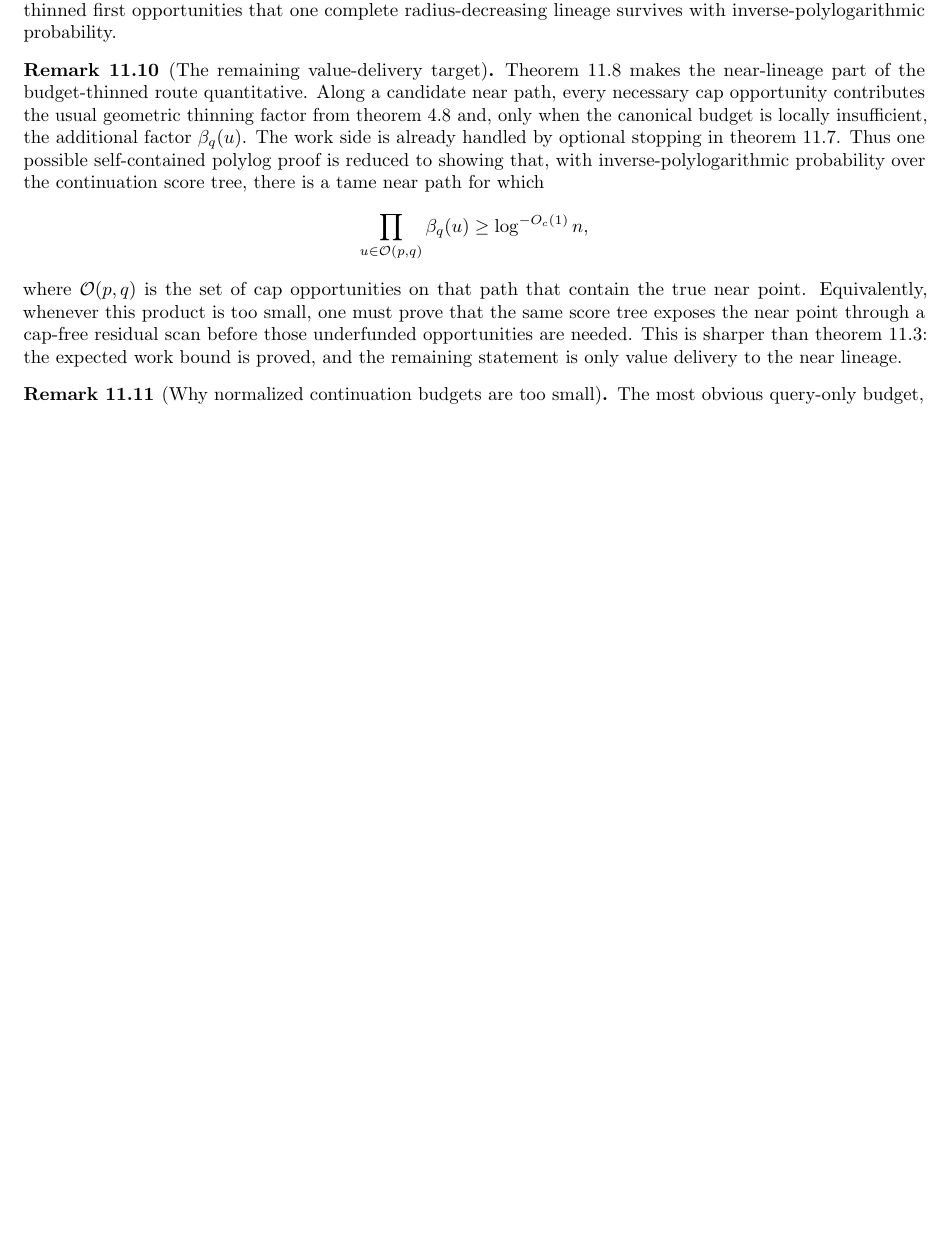
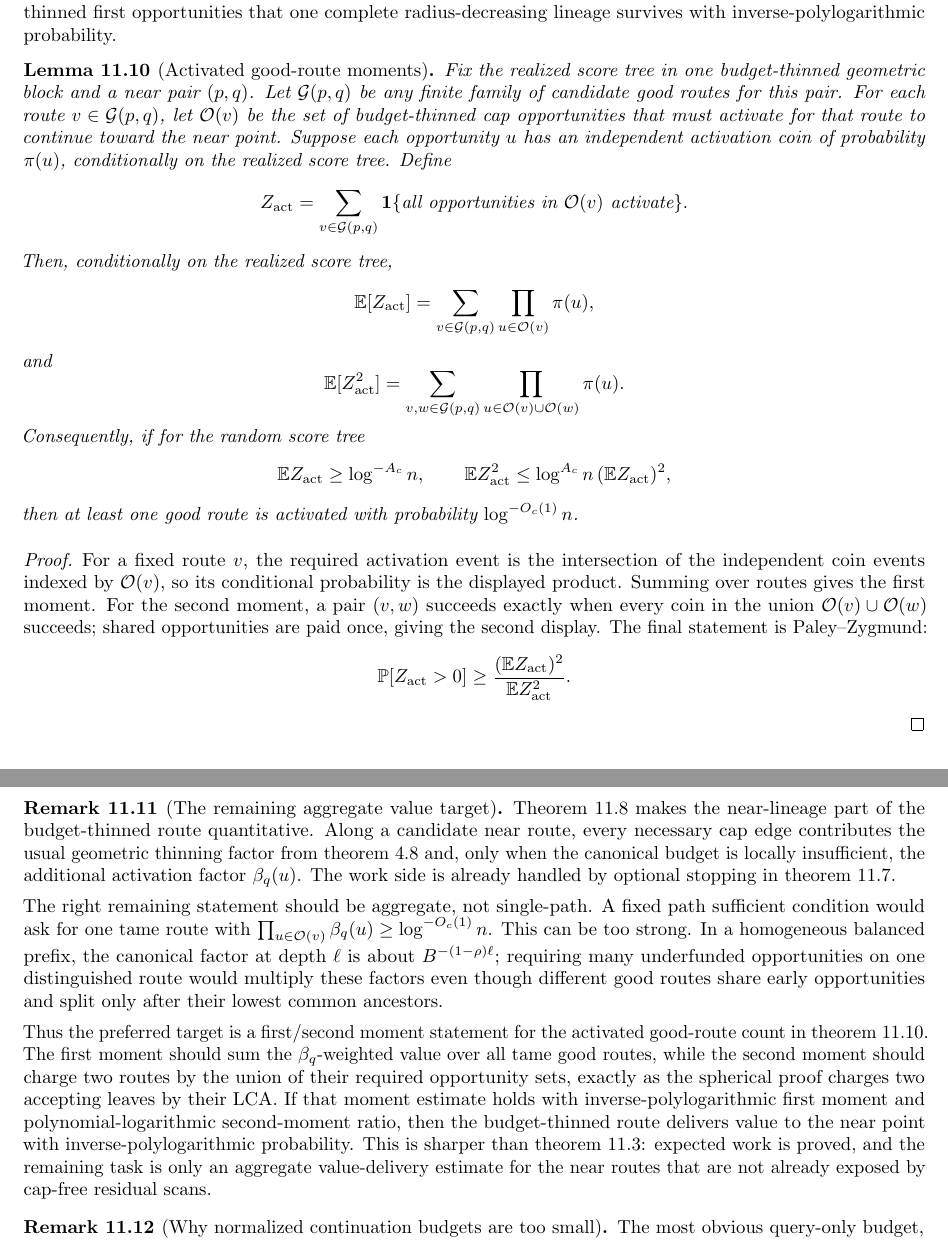
Before and after one commit to thomasahle/genbo, a LaTeX paper (paper.tex): part of page 40 of 60 before the commit and two parts of pages 40 and 41 of 61 after it, the two joined at a grey line, cut so that both start at the same text, the shorter picture padded with empty space. Compiled offline with pdfLaTeX.

Commit message:
Refine budget-thinned value target

```diff
--- a/paper.tex
+++ b/paper.tex
@@ -2666,29 +2666,88 @@ This certificate is the local form of the remaining problem. It is analogous in
    In a homogeneous balanced prefix at depth $\ell$, the canonical budget is smaller than the local recursive charge by about $B^{(1-\rho)\ell}$, so the activation probability is about $B^{-(1-\rho)\ell}$. This is exactly the missing factor in the naive sum over the $B^\ell$ query prefixes. Thus the balanced-prefix obstruction is no longer a work blow-up; it becomes a near-lineage question: prove that the tame-good near paths supplied by \cref{lem:adaptive-continuation} contain enough budget-thinned first opportunities that one complete radius-decreasing lineage survives with inverse-polylogarithmic probability.
 \end{remark}
 
-\begin{remark}[The remaining value-delivery target]\label{rem:value-delivery-target}
+\begin{lemma}[Activated good-route moments]\label{lem:activated-good-route-moments}
+   Fix the realized score tree in one budget-thinned geometric block and a near
+   pair $(p,q)$. Let $\mathcal G(p,q)$ be any finite family of candidate good
+   routes for this pair. For each route $v\in\mathcal G(p,q)$, let
+   $\mathcal O(v)$ be the set of budget-thinned cap opportunities that must
+   activate for that route to continue toward the near point. Suppose each
+   opportunity $u$ has an independent activation coin of probability $\pi(u)$,
+   conditionally on the realized score tree. Define
+   \[
+      Z_{\rm act}
+      =
+      \sum_{v\in\mathcal G(p,q)}
+      \mathbf 1\{\text{all opportunities in }\mathcal O(v)\text{ activate}\}.
+   \]
+   Then, conditionally on the realized score tree,
+   \[
+      \E[Z_{\rm act}]
+      =
+      \sum_{v\in\mathcal G(p,q)}
+      \prod_{u\in\mathcal O(v)}\pi(u),
+   \]
+   and
+   \[
+      \E[Z_{\rm act}^2]
+      =
+      \sum_{v,w\in\mathcal G(p,q)}
+      \prod_{u\in\mathcal O(v)\cup\mathcal O(w)}\pi(u).
+   \]
+   Consequently, if for the random score tree
+   \[
+      \E Z_{\rm act}\ge \log^{-A_c}n,
+      \qquad
+      \E Z_{\rm act}^2\le \log^{A_c}n\,(\E Z_{\rm act})^2,
+   \]
+   then at least one good route is activated with probability
+   $\log^{-O_c(1)}n$.
+\end{lemma}
+
+\begin{proof}
+   For a fixed route $v$, the required activation event is the intersection of
+   the independent coin events indexed by $\mathcal O(v)$, so its conditional
+   probability is the displayed product. Summing over routes gives the first
+   moment. For the second moment, a pair $(v,w)$ succeeds exactly when every
+   coin in the union $\mathcal O(v)\cup\mathcal O(w)$ succeeds; shared
+   opportunities are paid once, giving the second display. The final statement
+   is Paley--Zygmund:
+   \[
+      \Prb[Z_{\rm act}>0]\ge
+      \frac{(\E Z_{\rm act})^2}{\E Z_{\rm act}^2}.
+   \]
+\end{proof}
+
+\begin{remark}[The remaining aggregate value target]\label{rem:value-delivery-target}
    \Cref{lem:canonical-budget-activation} makes the near-lineage part of the
-   budget-thinned route quantitative. Along a candidate near path, every
-   necessary cap opportunity contributes the usual geometric thinning factor
-   from \cref{lem:thin-lineage} and, only when the canonical budget is locally
-   insufficient, the additional factor $\beta_q(u)$. The work side is already
-   handled by optional stopping in \cref{lem:budget-thinned-opportunities}.
-   Thus one possible self-contained polylog proof is reduced to showing that,
-   with inverse-polylogarithmic probability over the continuation score tree,
-   there is a tame near path for which
-   \[
-      \prod_{u\in\mathcal O(p,q)}
-      \beta_q(u)
-      \ge
-      \log^{-O_c(1)}n,
-   \]
-   where $\mathcal O(p,q)$ is the set of cap opportunities on that path that
-   contain the true near point. Equivalently, whenever this product is too
-   small, one must prove that the same score tree exposes the near point through
-   a cap-free residual scan before those underfunded opportunities are needed.
-   This is sharper than \cref{asm:mixed-continuation-operator}: the expected
-   work bound is proved, and the remaining statement is only value delivery to
-   the near lineage.
+   budget-thinned route quantitative. Along a candidate near route, every
+   necessary cap edge contributes the usual geometric thinning factor from
+   \cref{lem:thin-lineage} and, only when the canonical budget is locally
+   insufficient, the additional activation factor $\beta_q(u)$. The work side
+   is already handled by optional stopping in
+   \cref{lem:budget-thinned-opportunities}.
+
+   The right remaining statement should be aggregate, not single-path. A fixed
+   path sufficient condition would ask for one tame route with
+   $\prod_{u\in\mathcal O(v)}\beta_q(u)\ge\log^{-O_c(1)}n$. This can be too
+   strong. In a homogeneous balanced prefix, the canonical factor at depth
+   $\ell$ is about $B^{-(1-\rho)\ell}$; requiring many underfunded opportunities
+   on one distinguished route would multiply these factors even though different
+   good routes share early opportunities and split only after their lowest
+   common ancestors.
+
+   Thus the preferred target is a first/second moment statement for the
+   activated good-route count in \cref{lem:activated-good-route-moments}. The
+   first moment should sum the $\beta_q$-weighted value over all tame good
+   routes, while the second moment should charge two routes by the union of
+   their required opportunity sets, exactly as the spherical proof charges two
+   accepting leaves by their LCA. If that moment estimate holds with
+   inverse-polylogarithmic first moment and polynomial-logarithmic second-moment
+   ratio, then the budget-thinned route delivers value to the near point with
+   inverse-polylogarithmic probability. This is sharper than
+   \cref{asm:mixed-continuation-operator}: expected work is proved, and the
+   remaining task is only an aggregate value-delivery estimate for the near
+   routes that are not already exposed by cap-free residual scans.
 \end{remark}
 
 \begin{remark}[Why normalized continuation budgets are too small]\label{rem:query-only-budget}
```
Also changed, not shown: engineering-log.md (+1 -0 lines), paper.tex (4 more changed lines).
